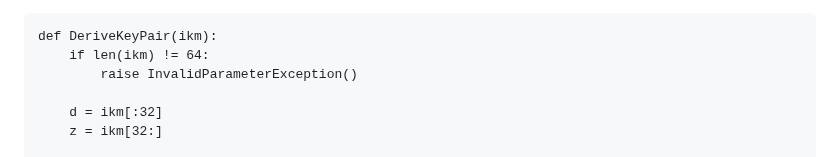
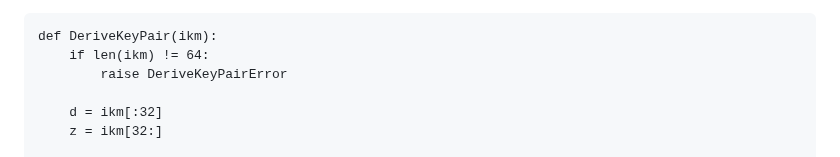
Before and after one commit to hpkewg/hpke-pq, a Markdown page: draft-barnes-hpke-pq.md, the part around the change. Rendered like a GitHub page.

Commit message:
Use more idiomatic error

```diff
--- a/draft-barnes-hpke-pq.md
+++ b/draft-barnes-hpke-pq.md
@@ -132,7 +132,7 @@ encapsulation key.
 ~~~ pseudocode
 def DeriveKeyPair(ikm):
     if len(ikm) != 64:
-        raise InvalidParameterException()
+        raise DeriveKeyPairError
 
     d = ikm[:32]
     z = ikm[32:]
```
